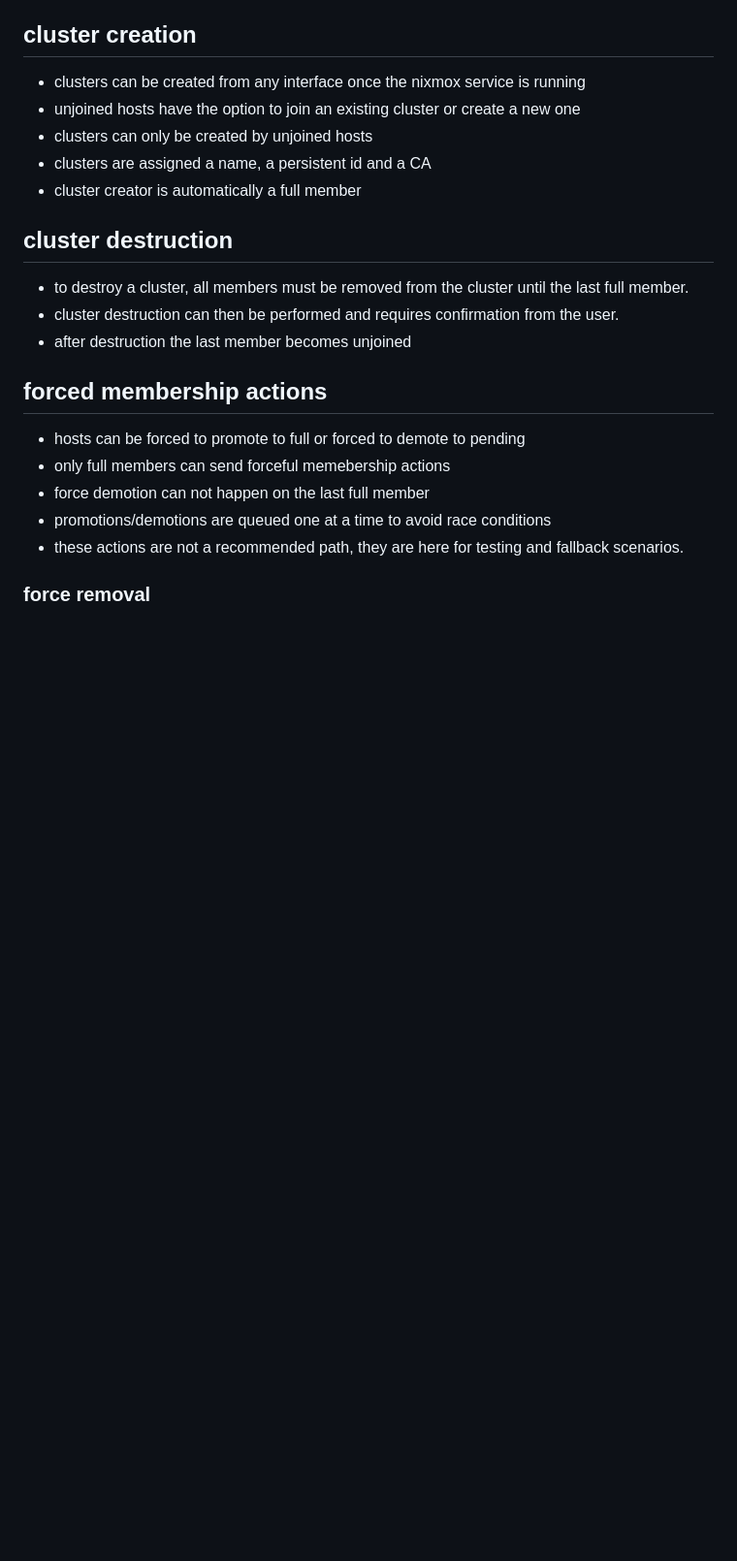
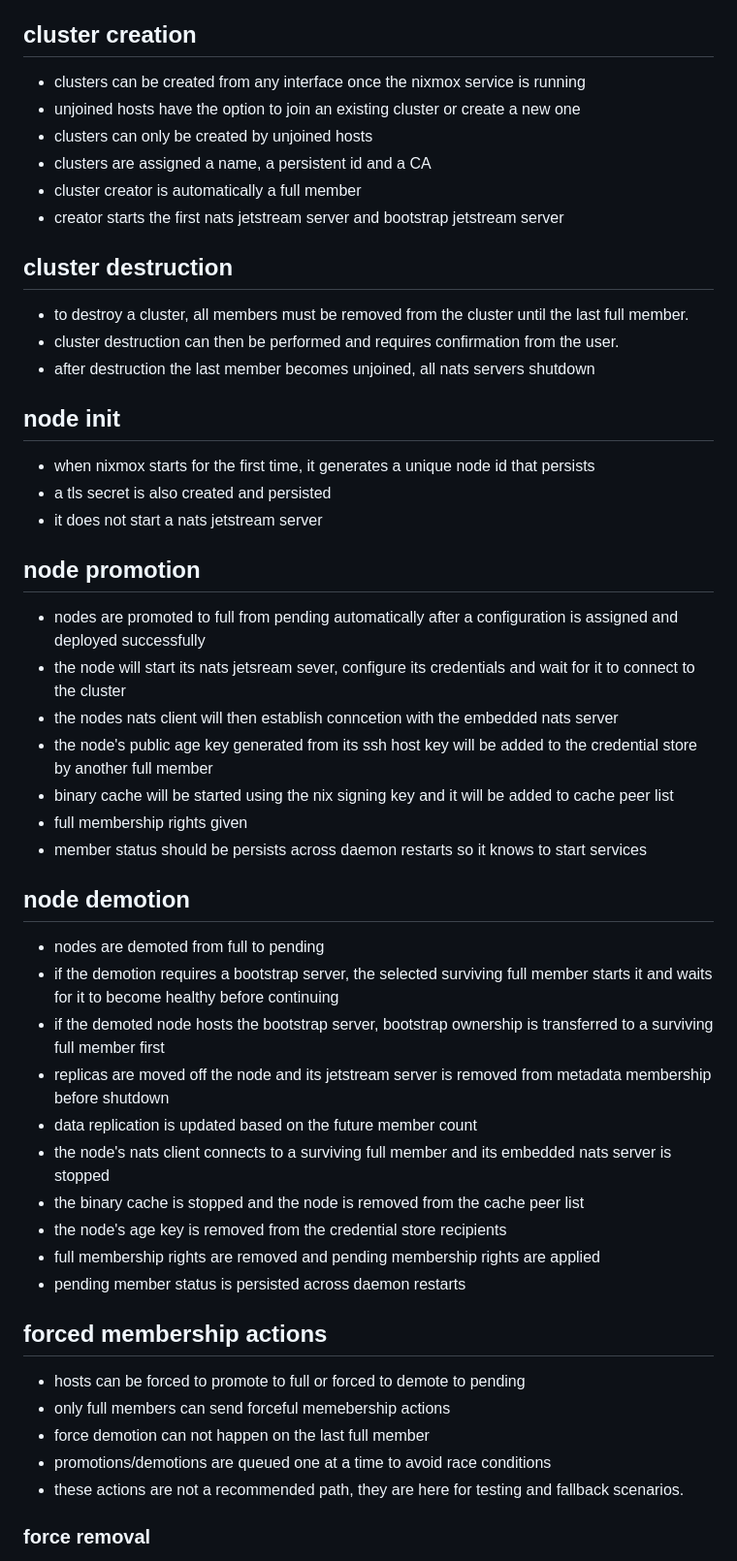
Before and after one commit to Coriago/nixmox, a Markdown page: betterRewrite.md, the part around one of its changes. Shown at 97% size. Rendered like a GitHub page; blank space fills up the shorter version.

```diff
--- a/betterRewrite.md
+++ b/betterRewrite.md
@@ -20,11 +20,38 @@ The last full member cannot be removed from the cluster without adding another f
 - clusters can only be created by unjoined hosts
 - clusters are assigned a name, a persistent id and a CA
 - cluster creator is automatically a full member
+- creator starts the first nats jetstream server and bootstrap jetstream server
 
 ## cluster destruction
 - to destroy a cluster, all members must be removed from the cluster until the last full member.
 - cluster destruction can then be performed and requires confirmation from the user.
-- after destruction the last member becomes unjoined
+- after destruction the last member becomes unjoined, all nats servers shutdown
+
+## node init
+- when nixmox starts for the first time, it generates a unique node id that persists
+- a tls secret is also created and persisted
+- it does not start a nats jetstream server
+
+## node promotion
+- nodes are promoted to full from pending automatically after a configuration is assigned and deployed successfully
+- the node will start its nats jetsream sever, configure its credentials and wait for it to connect to the cluster
+- the nodes nats client will then establish conncetion with the embedded nats server
+- the node's public age key generated from its ssh host key will be added to the credential store by another full member
+- binary cache will be started using the nix signing key and it will be added to cache peer list
+- full membership rights given
+- member status should be persists across daemon restarts so it knows to start services
+
+## node demotion
+- nodes are demoted from full to pending
+- if the demotion requires a bootstrap server, the selected surviving full member starts it and waits for it to become healthy before continuing
+- if the demoted node hosts the bootstrap server, bootstrap ownership is transferred to a surviving full member first
+- replicas are moved off the node and its jetstream server is removed from metadata membership before shutdown
+- data replication is updated based on the future member count
+- the node's nats client connects to a surviving full member and its embedded nats server is stopped
+- the binary cache is stopped and the node is removed from the cache peer list
+- the node's age key is removed from the credential store recipients
+- full membership rights are removed and pending membership rights are applied
+- pending member status is persisted across daemon restarts
 
 ## forced membership actions
 - hosts can be forced to promote to full or forced to demote to pending
```
Also changed, not shown: other parts of betterRewrite.md (+28 -14 lines).
